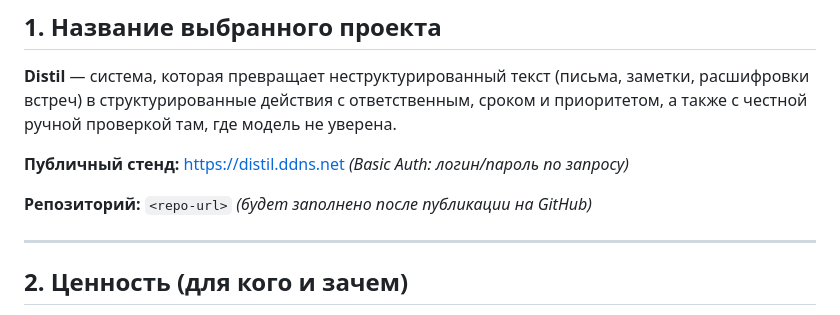
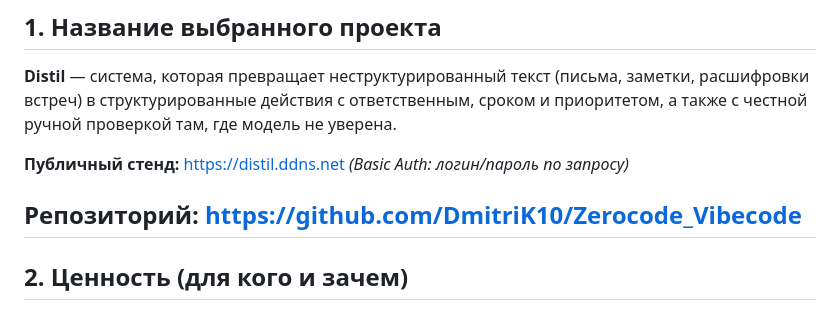
Before and after one commit to DmitriK10/Zerocode_Vibecoder, a Markdown page: distil/REPORT.md, the part around the change. Drawn GitHub-style.

Commit message:
Update REPORT.md
добавлен url на репозитрорий в github

```diff
--- a/distil/REPORT.md
+++ b/distil/REPORT.md
@@ -13,8 +13,7 @@
 **Публичный стенд:** <https://distil.ddns.net> *(Basic Auth: логин/пароль
 по запросу)*
 
-**Репозиторий:** `<repo-url>` *(будет заполнено после публикации на GitHub)*
-
+**Репозиторий:** <https://github.com/DmitriK10/Zerocode_Vibecode>
 ---
 
 ## 2. Ценность (для кого и зачем)
```
